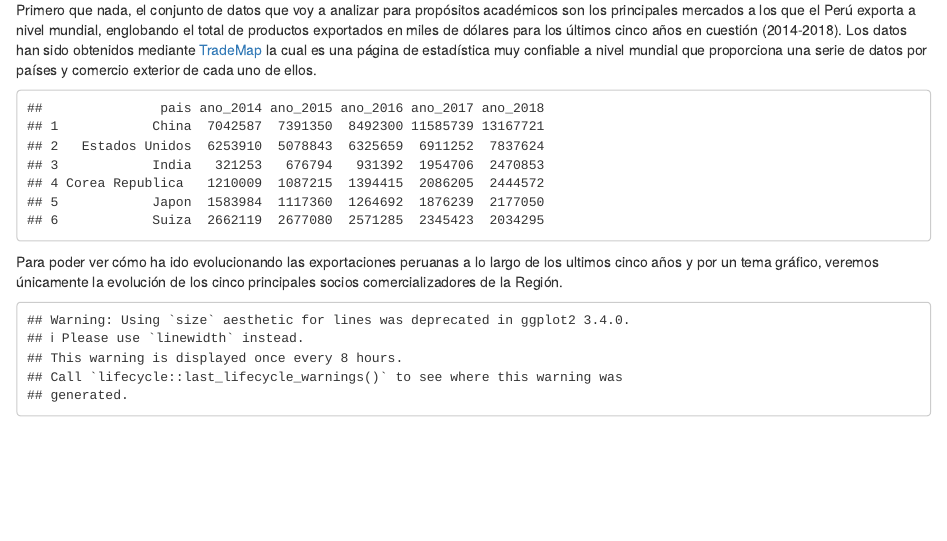
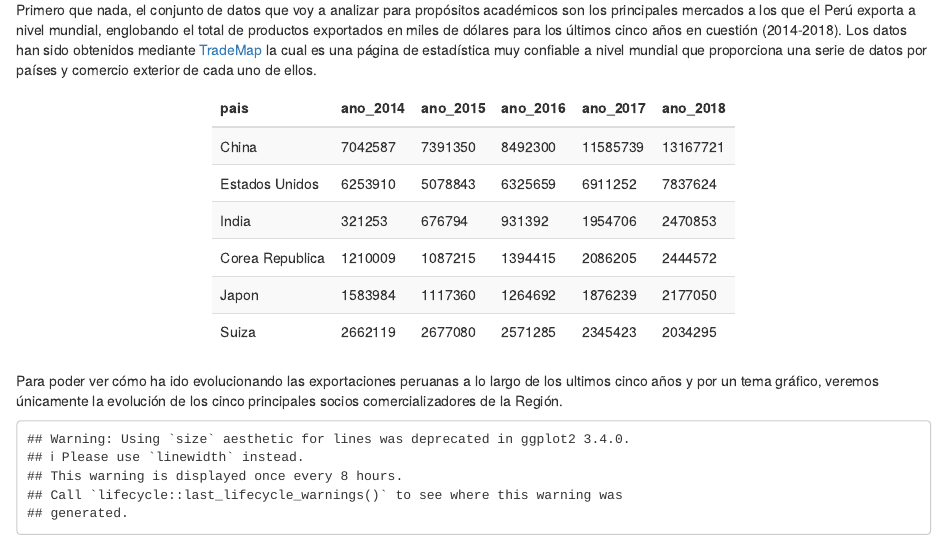
Before and after one commit to Melino-manrique/trabajofinal, an R Markdown document (trabajo_finalR.rmd): the page in a window 1100 px wide, from 850 px down. Rendered offline with R 4.5, knitr and Pandoc, with nearby package versions; drawn as R Markdown's standard HTML page in place of the format the file asks for.

Commit message:
Add files via upload

````diff
--- a/trabajo_finalR.rmd
+++ b/trabajo_finalR.rmd
@@ -63,7 +67,9 @@ colnames(data.of)[2:3]<-c('periodo', 'valor_exportado' )
 ```
 
 ```{r, echo=FALSE}
-head(data)
+Tabla <- kable(head(data), align = "l") %>%
+  kable_styling(bootstrap_options = "striped", full_width = F)
+Tabla
 ```
 
 
````
Also changed, not shown: trabajo_finalR.rmd (4 more changed lines).
